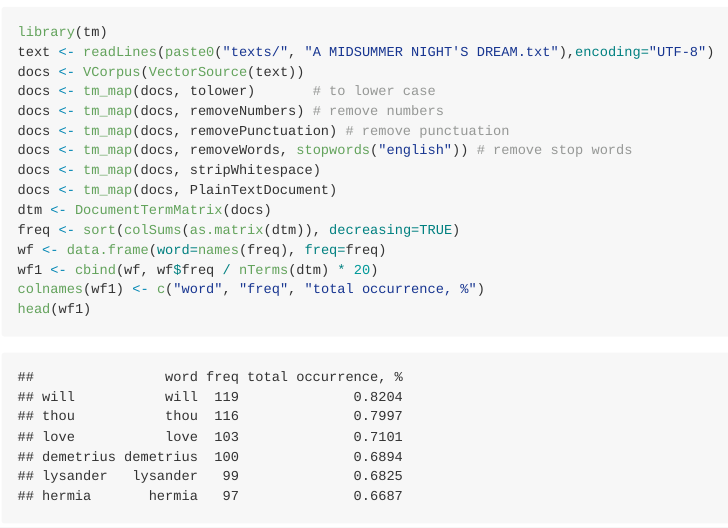
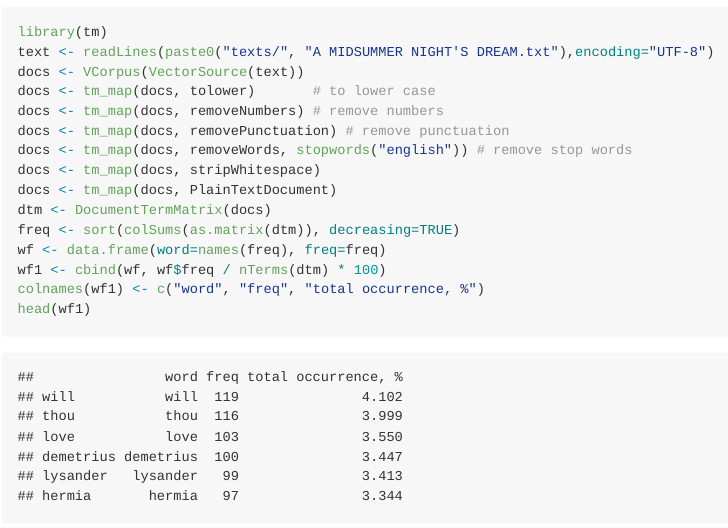
Before and after one commit to zhuchel/DevelopDataProductsProject, an R Markdown document (index.Rmd): the page in a window 1100 px wide, from 1770 px down. The pictures show the output file index.md that the author committed with the source, drawn offline in the style of GitHub.

Commit message:
fix percents

````diff
--- a/index.Rmd
+++ b/index.Rmd
@@ -90,7 +90,7 @@ docs <- tm_map(docs, PlainTextDocument)
 dtm <- DocumentTermMatrix(docs)
 freq <- sort(colSums(as.matrix(dtm)), decreasing=TRUE)
 wf <- data.frame(word=names(freq), freq=freq)
-wf1 <- cbind(wf, wf$freq / nTerms(dtm) * 20)
+wf1 <- cbind(wf, wf$freq / nTerms(dtm) * 100)
 colnames(wf1) <- c("word", "freq", "total occurrence, %")
 head(wf1)
 ```
````
Also changed, not shown: index.html, index.md.
